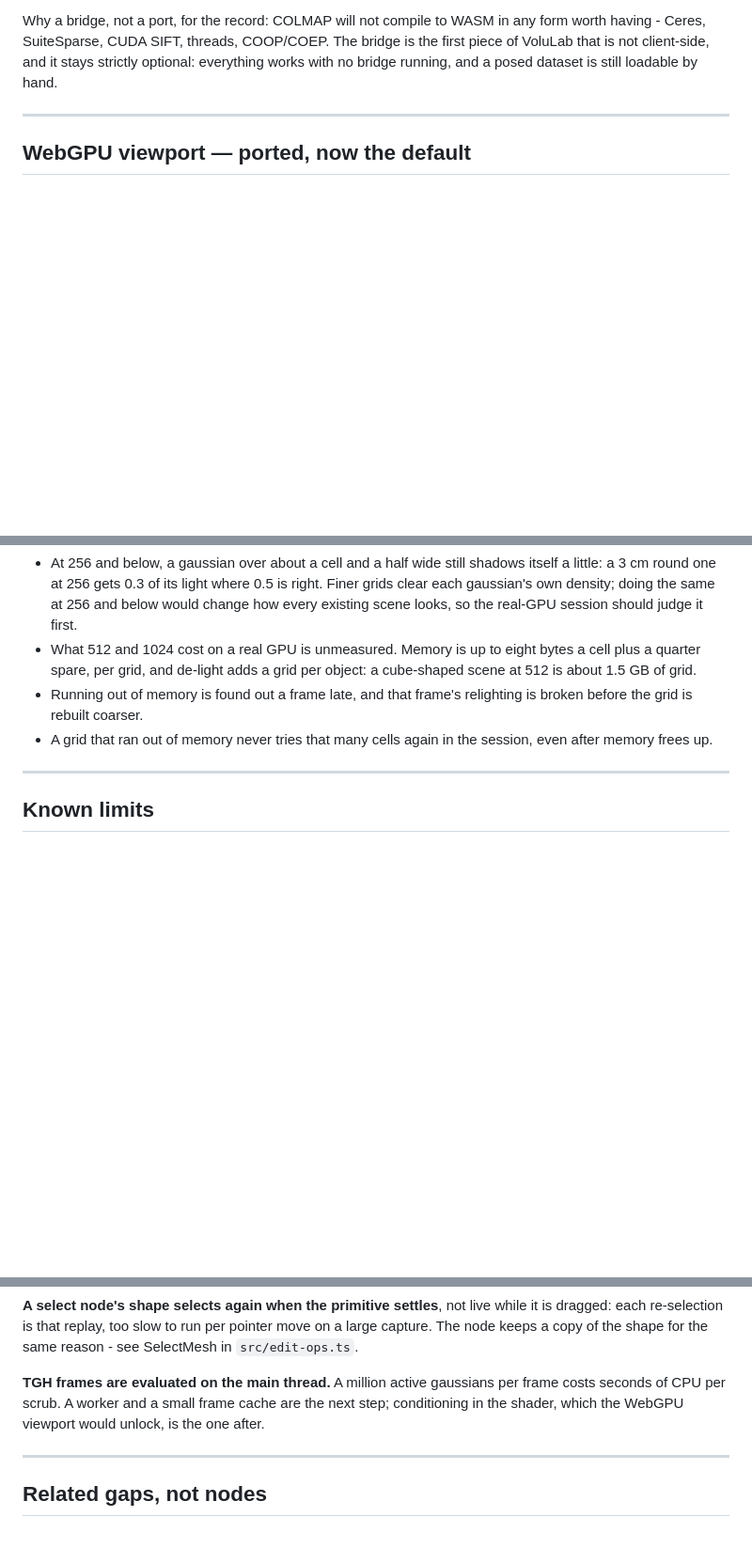
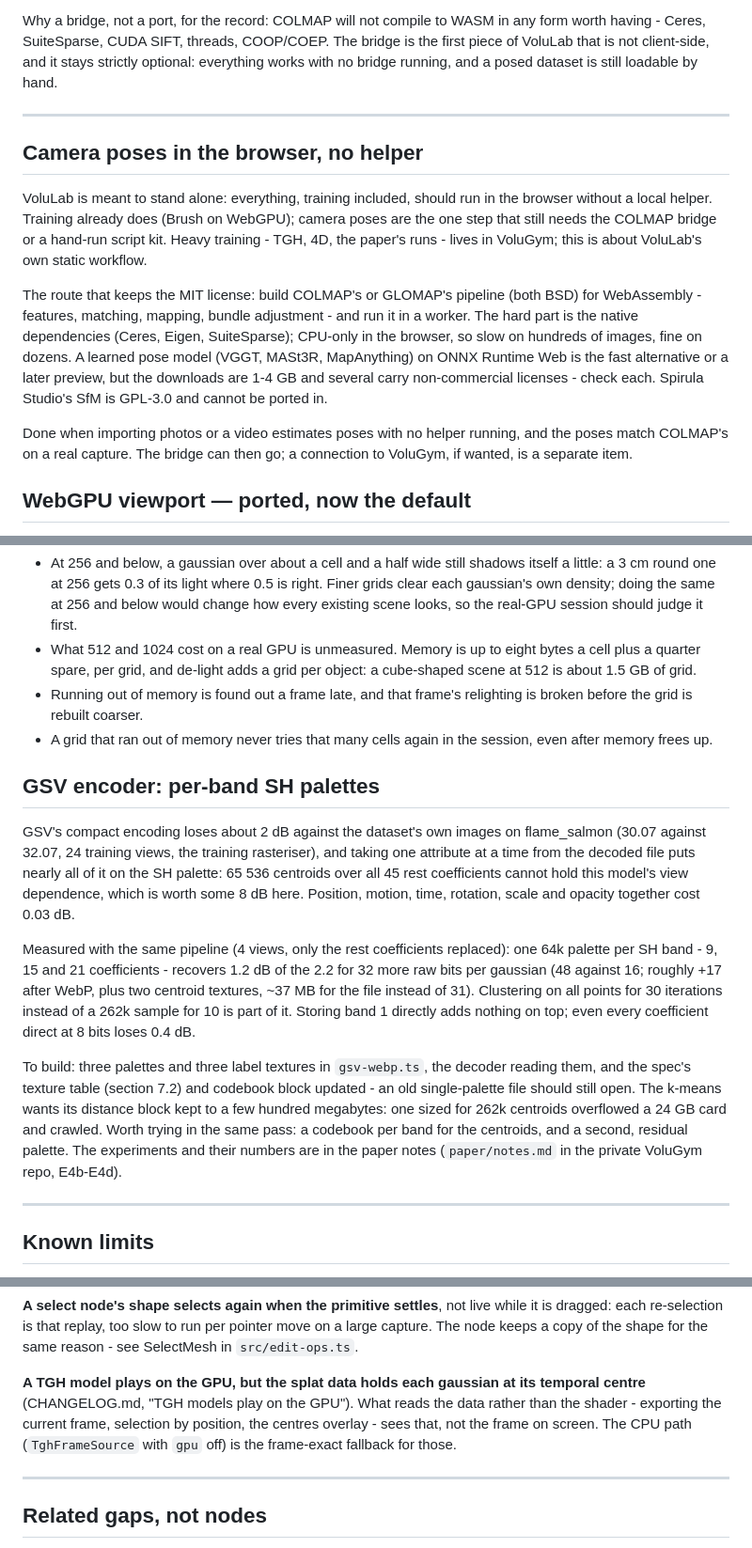
Before and after one commit to cyberhirsch/VoluLab, a Markdown page: task.md, 3 parts joined by grey strips. Shown at 94% size. Drawn GitHub-style; blank space fills up the shorter version.

Commit message:
Plan camera poses in the browser and per-band SH palettes
Two new tasks: #20 builds per-band SH palettes into the GSV encoder
(measured to recover 1.2 of the 2 dB the shared palette loses), and #21
replaces the COLMAP bridge with pose estimation that runs in the
browser, so VoluLab needs no helper. The TGH main-thread item is done -
GPU playback replaced it - and the known limit now describes what still
sees each gaussian at its temporal centre.

```diff
--- a/task.md
+++ b/task.md
@@ -159,6 +157,28 @@ client-side, and it stays strictly optional: everything works with no
 bridge running, and a posed dataset is still loadable by hand.
 
 ---
+
+## Camera poses in the browser, no helper
+
+VoluLab is meant to stand alone: everything, training included, should
+run in the browser without a local helper. Training already does (Brush
+on WebGPU); camera poses are the one step that still needs the COLMAP
+bridge or a hand-run script kit. Heavy training - TGH, 4D, the paper's
+runs - lives in VoluGym; this is about VoluLab's own static workflow.
+
+The route that keeps the MIT license: build COLMAP's or GLOMAP's
+pipeline (both BSD) for WebAssembly - features, matching, mapping,
+bundle adjustment - and run it in a worker. The hard part is the native
+dependencies (Ceres, Eigen, SuiteSparse); CPU-only in the browser, so
+slow on hundreds of images, fine on dozens. A learned pose model (VGGT,
+MASt3R, MapAnything) on ONNX Runtime Web is the fast alternative or a
+later preview, but the downloads are 1-4 GB and several carry
+non-commercial licenses - check each. Spirula Studio's SfM is GPL-3.0
+and cannot be ported in.
+
+Done when importing photos or a video estimates poses with no helper
+running, and the poses match COLMAP's on a real capture. The bridge can
+then go; a connection to VoluGym, if wanted, is a separate item.
 
 ## WebGPU viewport — ported, now the default
 
@@ -483,6 +503,33 @@ proves slow on real captures.
 - A grid that ran out of memory never tries that many cells again in the
   session, even after memory frees up.
 
+## GSV encoder: per-band SH palettes
+
+GSV's compact encoding loses about 2 dB against the dataset's own images
+on flame_salmon (30.07 against 32.07, 24 training views, the training
+rasteriser), and taking one attribute at a time from the decoded file
+puts nearly all of it on the SH palette: 65 536 centroids over all 45 rest
+coefficients cannot hold this model's view dependence, which is worth some
+8 dB here. Position, motion, time, rotation, scale and opacity together
+cost 0.03 dB.
+
+Measured with the same pipeline (4 views, only the rest coefficients
+replaced): one 64k palette per SH band - 9, 15 and 21 coefficients -
+recovers 1.2 dB of the 2.2 for 32 more raw bits per gaussian (48 against
+16; roughly +17 after WebP, plus two centroid textures, ~37 MB for the
+file instead of 31). Clustering on all points for 30 iterations instead
+of a 262k sample for 10 is part of it. Storing band 1 directly adds
+nothing on top; even every coefficient direct at 8 bits loses 0.4 dB.
+
+To build: three palettes and three label textures in `gsv-webp.ts`, the
+decoder reading them, and the spec's texture table (section 7.2) and
+codebook block updated - an old single-palette file should still open.
+The k-means wants its distance block kept to a few hundred megabytes:
+one sized for 262k centroids overflowed a 24 GB card and crawled. Worth
+trying in the same pass: a codebook per band for the centroids, and a
+second, residual palette. The experiments and their numbers are in the
+paper notes (`paper/notes.md` in the private VoluGym repo, E4b-E4d).
+
 ---
 
 ## Known limits
@@ -536,10 +583,12 @@ while it is dragged: each re-selection is that replay, too slow to run per
 pointer move on a large capture. The node keeps a copy of the shape for the
 same reason - see SelectMesh in `src/edit-ops.ts`.
 
-**TGH frames are evaluated on the main thread.** A million active gaussians
-per frame costs seconds of CPU per scrub. A worker and a small frame cache
-are the next step; conditioning in the shader, which the WebGPU viewport
-would unlock, is the one after.
+**A TGH model plays on the GPU, but the splat data holds each gaussian at
+its temporal centre** (CHANGELOG.md, "TGH models play on the GPU"). What
+reads the data rather than the shader - exporting the current frame,
+selection by position, the centres overlay - sees that, not the frame on
+screen. The CPU path (`TghFrameSource` with `gpu` off) is the frame-exact
+fallback for those.
 
 ---
 
```
Also changed, not shown: other parts of task.md (+4 -6 lines).
